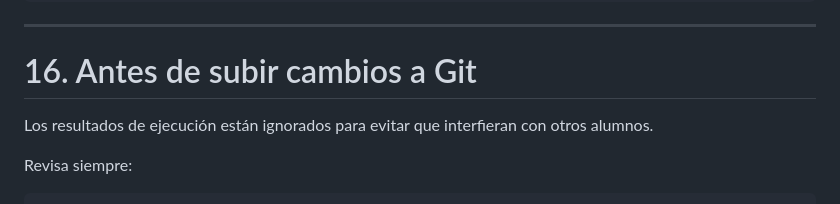
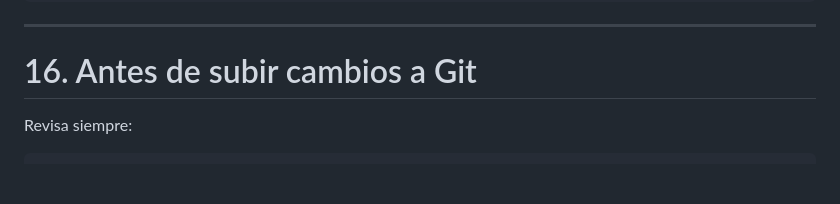
Before and after one commit to MinaNik229/tema12-mlflow-colab, a Markdown page: demostraciones_t19_t20/actividad8_observabilidad_starter/README.md, the part around the change. GitHub-like rendering; blank space fills up the shorter version.

Commit message:
Update README to remove execution results note
Removed note about execution results being ignored.

```diff
--- a/demostraciones_t19_t20/actividad8_observabilidad_starter/README.md
+++ b/demostraciones_t19_t20/actividad8_observabilidad_starter/README.md
@@ -521,7 +521,6 @@ bash demo.sh ui
 
 # 16. Antes de subir cambios a Git
 
-Los resultados de ejecución están ignorados para evitar que interfieran con otros alumnos.
 
 Revisa siempre:
 
```
